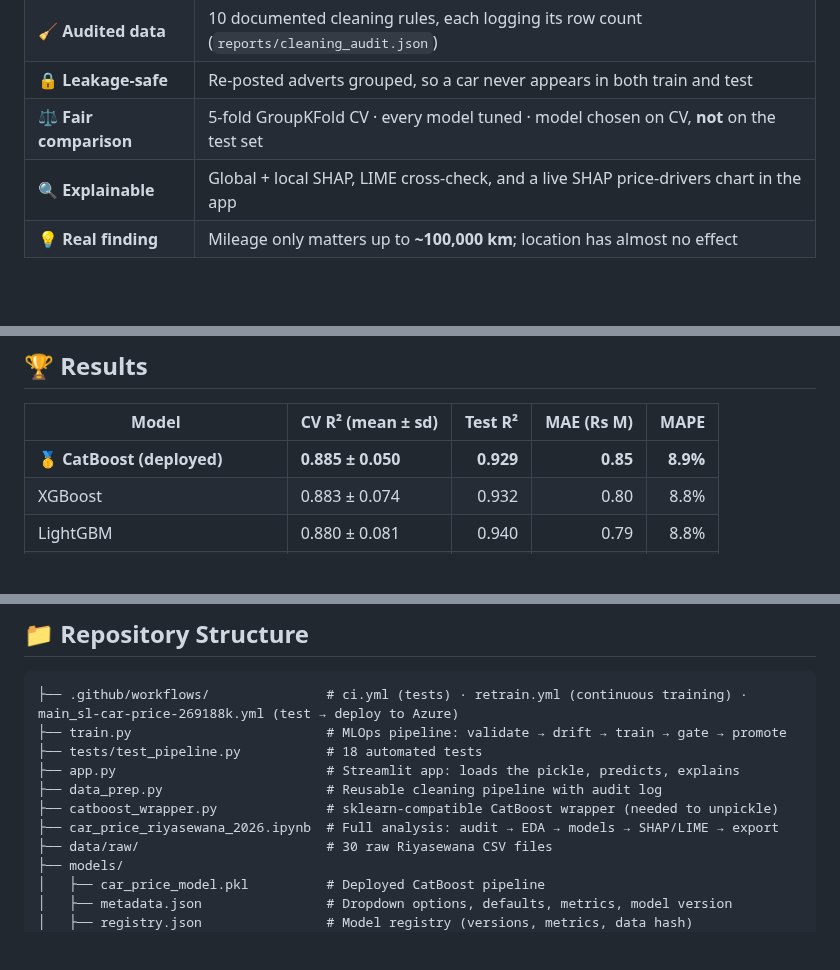
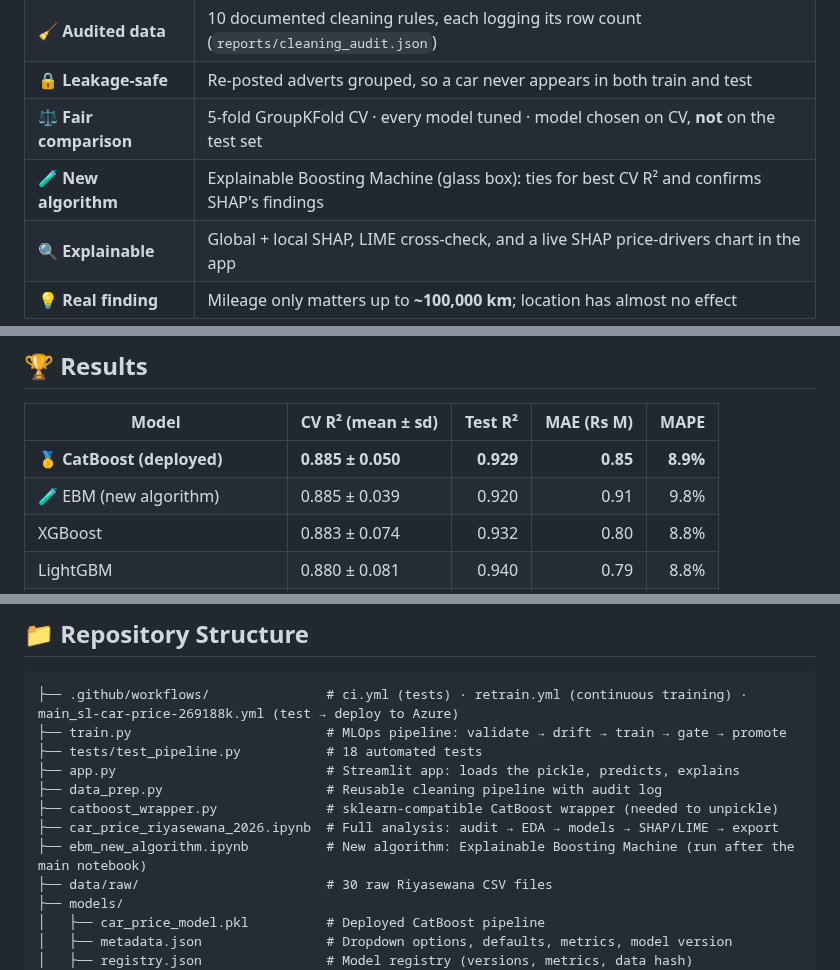
Before and after one commit to meluom/sl-car-price-estimator, a Markdown page: README.md, 3 parts joined by grey strips. Rendered like a GitHub page; blank space fills up the shorter version.

```diff
--- a/README.md
+++ b/README.md
@@ -44,6 +45,7 @@ Sri Lanka reopened vehicle imports in 2025, and buyers and sellers still have no
 | 🧹 **Audited data** | 10 documented cleaning rules, each logging its row count (`reports/cleaning_audit.json`) |
 | 🔒 **Leakage-safe** | Re-posted adverts grouped, so a car never appears in both train and test |
 | ⚖️ **Fair comparison** | 5-fold GroupKFold CV · every model tuned · model chosen on CV, **not** on the test set |
+| 🧪 **New algorithm** | Explainable Boosting Machine (glass box): ties for best CV R² and confirms SHAP's findings |
 | 🔍 **Explainable** | Global + local SHAP, LIME cross-check, and a live SHAP price-drivers chart in the app |
 | 💡 **Real finding** | Mileage only matters up to **~100,000 km**; location has almost no effect |
 
@@ -133,6 +135,7 @@ Both contain the same 6,436 adverts. Each raw file name identifies its model (fo
 | Model | CV R² (mean ± sd) | Test R² | MAE (Rs M) | MAPE |
 |---|---|---:|---:|---:|
 | 🥇 **CatBoost (deployed)** | **0.885 ± 0.050** | **0.929** | **0.85** | **8.9%** |
+| 🧪 EBM (new algorithm) | 0.885 ± 0.039 | 0.920 | 0.91 | 9.8% |
 | XGBoost | 0.883 ± 0.074 | 0.932 | 0.80 | 8.8% |
 | LightGBM | 0.880 ± 0.081 | 0.940 | 0.79 | 8.8% |
 | Random Forest (tuned) | 0.865 ± 0.101 | 0.937 | 0.76 | 8.5% |
@@ -232,6 +253,7 @@ pytest -v tests             # run the test suite locally
 ├── data_prep.py                     # Reusable cleaning pipeline with audit log
 ├── catboost_wrapper.py              # sklearn-compatible CatBoost wrapper (needed to unpickle)
 ├── car_price_riyasewana_2026.ipynb  # Full analysis: audit → EDA → models → SHAP/LIME → export
+├── ebm_new_algorithm.ipynb          # New algorithm: Explainable Boosting Machine (run after the main notebook)
 ├── data/raw/                        # 30 raw Riyasewana CSV files
 ├── models/
 │   ├── car_price_model.pkl          # Deployed CatBoost pipeline
```
Also changed, not shown: other parts of README.md (+21 -2 lines), reports/figures/14_ebm_importance.png (added), reports/figures/15_ebm_shape_age_mileage.png (added), reports/figures/16_ebm_local_lancer.png (added), 8 other files.
